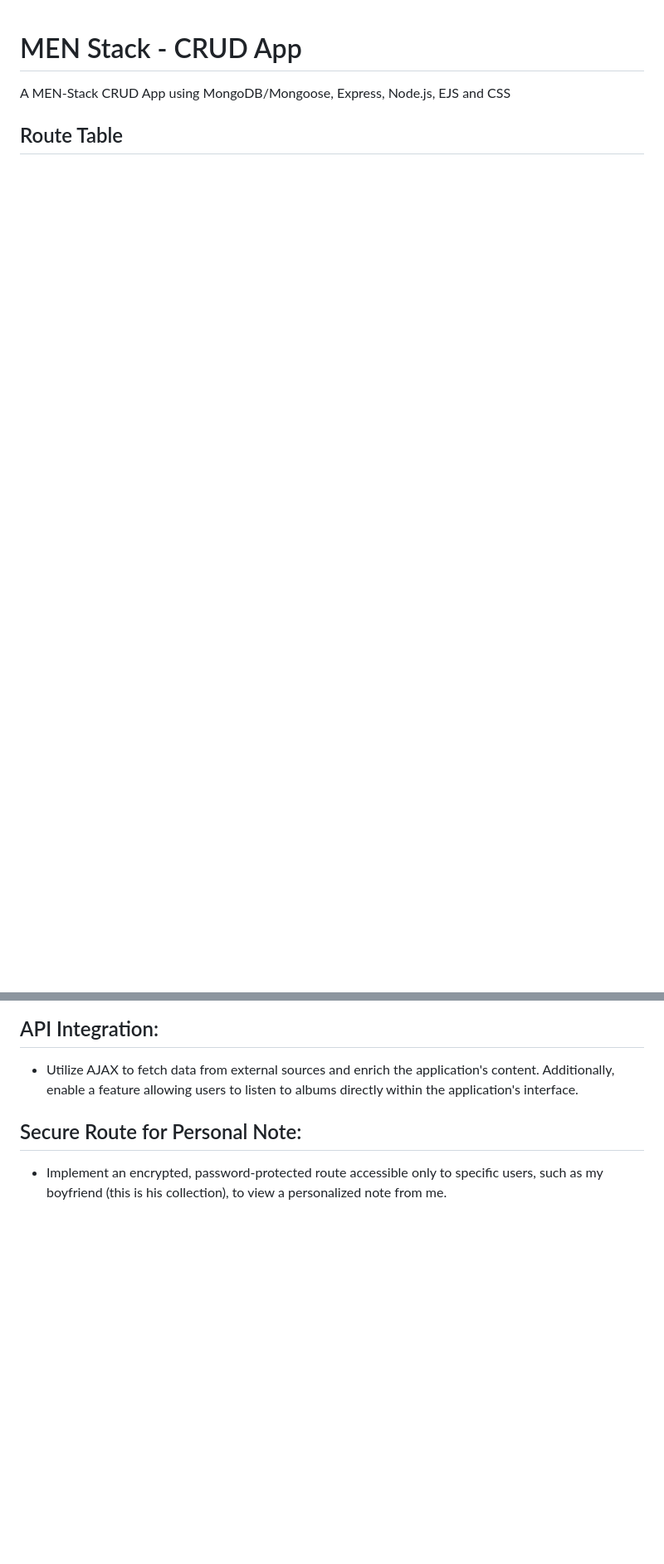
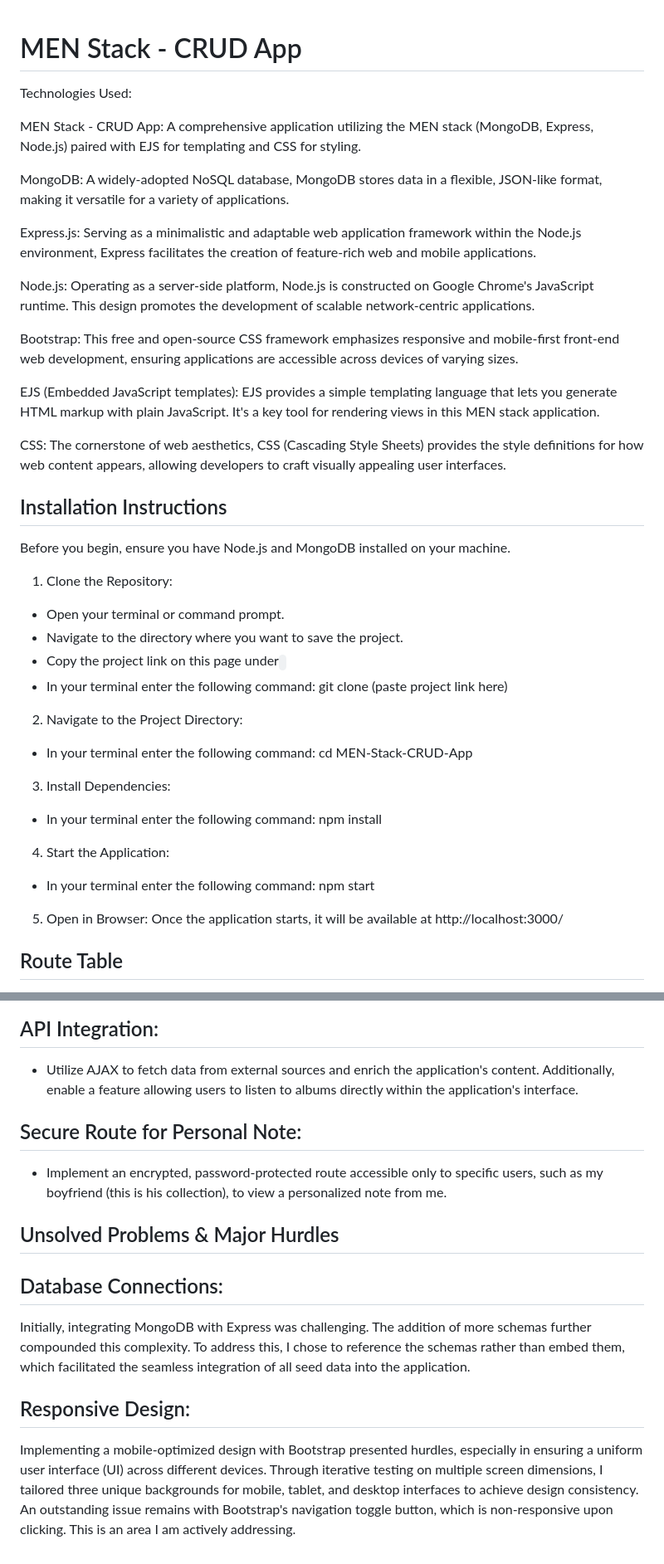
Before and after one commit to Cassandra-Samonte/MEN-Stack-CRUD-App, a Markdown page: README.md, 2 parts joined by grey strips. Shown at 83% size. Rendered like a GitHub page; blank space fills up the shorter version.

```diff
--- a/README.md
+++ b/README.md
@@ -1,5 +1,36 @@
 # MEN Stack - CRUD App
-A MEN-Stack CRUD App using MongoDB/Mongoose, Express, Node.js, EJS and CSS
+Technologies Used:
+
+MEN Stack - CRUD App: A comprehensive application utilizing the MEN stack (MongoDB, Express, Node.js) paired with EJS for templating and CSS for styling.
+
+MongoDB: A widely-adopted NoSQL database, MongoDB stores data in a flexible, JSON-like format, making it versatile for a variety of applications.
+
+Express.js: Serving as a minimalistic and adaptable web application framework within the Node.js environment, Express facilitates the creation of feature-rich web and mobile applications.
+
+Node.js: Operating as a server-side platform, Node.js is constructed on Google Chrome's JavaScript runtime. This design promotes the development of scalable network-centric applications.
+
+Bootstrap: This free and open-source CSS framework emphasizes responsive and mobile-first front-end web development, ensuring applications are accessible across devices of varying sizes.
+
+EJS (Embedded JavaScript templates): EJS provides a simple templating language that lets you generate HTML markup with plain JavaScript. It's a key tool for rendering views in this MEN stack application.
+
+CSS: The cornerstone of web aesthetics, CSS (Cascading Style Sheets) provides the style definitions for how web content appears, allowing developers to craft visually appealing user interfaces.
+
+
+## Installation Instructions
+Before you begin, ensure you have Node.js and MongoDB installed on your machine.
+1. Clone the Repository:
+- Open your terminal or command prompt.
+- Navigate to the directory where you want to save the project.
+- Copy the project link on this page under <code>
+- In your terminal enter the following command: git clone (paste project link here)
+2. Navigate to the Project Directory:
+- In your terminal enter the following command: cd MEN-Stack-CRUD-App
+3. Install Dependencies:
+- In your terminal enter the following command: npm install
+4. Start the Application:
+- In your terminal enter the following command: npm start
+5. Open in Browser:
+Once the application starts, it will be available at http://localhost:3000/
 
 
 ## Route Table
@@ -52,3 +83,10 @@ The core objective is to deliver a fully functional MEN stack application. The t
 
 ## Secure Route for Personal Note:
 - Implement an encrypted, password-protected route accessible only to specific users, such as my boyfriend (this is his collection), to view a personalized note from me.
+
+## Unsolved Problems & Major Hurdles
+## Database Connections:
+Initially, integrating MongoDB with Express was challenging. The addition of more schemas further compounded this complexity. To address this, I chose to reference the schemas rather than embed them, which facilitated the seamless integration of all seed data into the application.
+
+## Responsive Design:
+Implementing a mobile-optimized design with Bootstrap presented hurdles, especially in ensuring a uniform user interface (UI) across different devices. Through iterative testing on multiple screen dimensions, I tailored three unique backgrounds for mobile, tablet, and desktop interfaces to achieve design consistency. An outstanding issue remains with Bootstrap's navigation toggle button, which is non-responsive upon clicking. This is an area I am actively addressing.
```
Also changed, not shown: other parts of README.md (+1 -1 lines).
